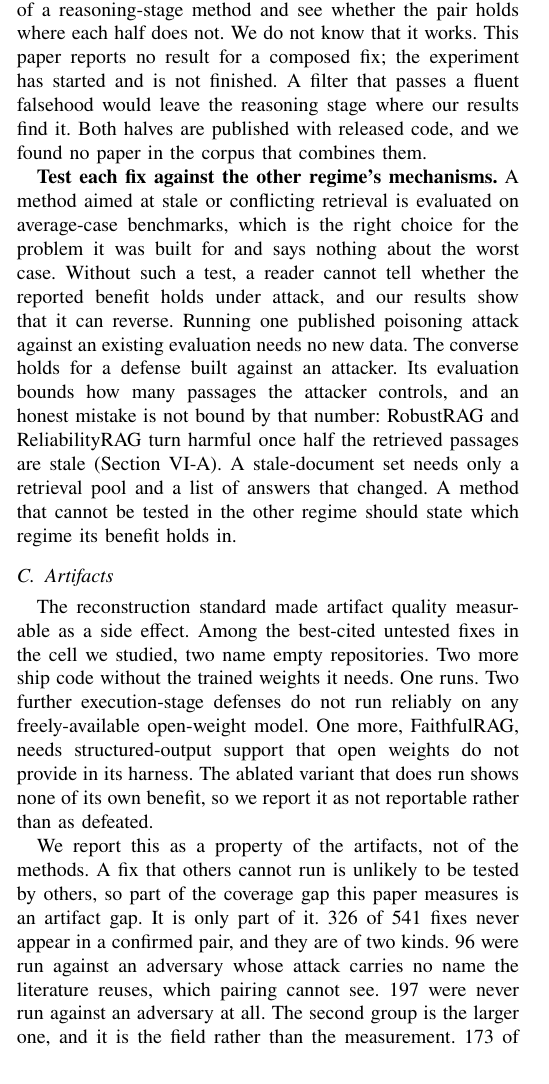
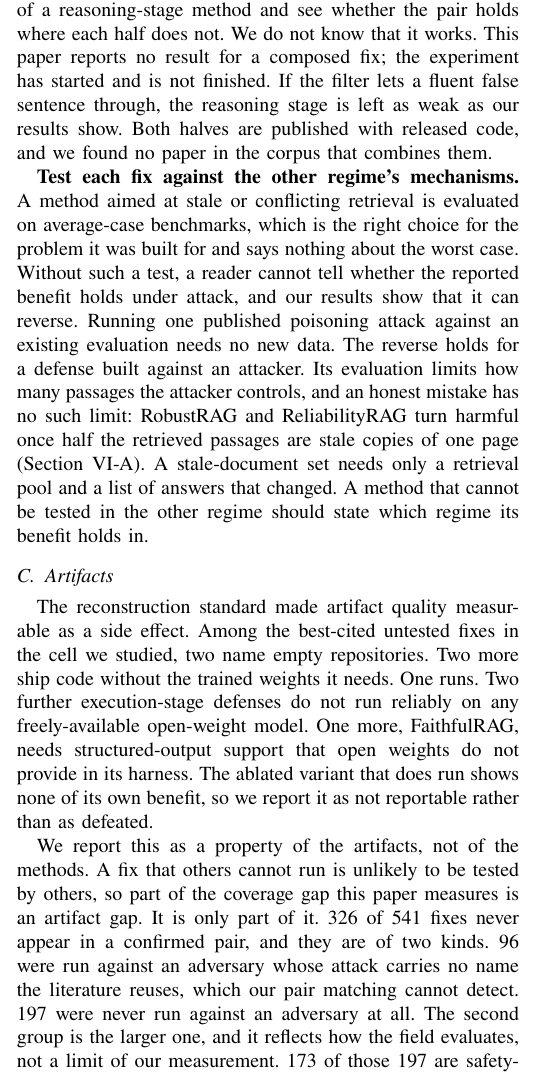
Before and after one commit to Nyamtulla/context_poison, a LaTeX paper (latex/main.tex, which reads latex/sections/09-discussion.tex): part of one column of page 18 of 24, cut so that both start at the same text. Compiled offline with pdfLaTeX.

Commit message:
Plain-English pass: recommendations
Six roundabout sentences made direct: results that reverse, untested vs
unresolved, the composition caveat, the converse for attack-built
defenses (now qualified as copies of one page), what the unpaired-fix
count reflects, and which fixes the first direction tests.

```diff
--- a/latex/sections/09-discussion.tex
+++ b/latex/sections/09-discussion.tex
@@ -49,8 +49,8 @@ limit without inferring it.
 without the smallest difference the experiment could have detected makes "no
 effect" and "we could not tell" look identical. We computed this for every run
 and several of our own results moved from the first category to the second.
-The same holds for a claim that something was never tested: it should state
-whether it means not done or not resolved.
+A claim that something was never tested should likewise say whether the
+test was not run, or was run and could not tell.
 
 \textbf{Say whether the attack was adapted to the fix.} A fix that
 holds against an attack built for a different target has been shown to resist
@@ -68,9 +68,8 @@ stage failing on its own once an adversary writes the input. The next step
 is to put an ingestion-stage filter in front of a
 reasoning-stage method and see whether the pair holds where each half does
 not. We do not know that it works. This paper reports no result for a
-composed fix; the experiment has started and is not finished. A filter
-that passes a fluent falsehood would leave the reasoning stage where our
-results find it. Both halves are published with released code, and we found
+composed fix; the experiment has started and is not finished. If the filter lets a fluent false sentence through, the reasoning stage is
+left as weak as our results show. Both halves are published with released code, and we found
 no paper in the corpus that combines them.
 
 \textbf{Test each fix against the other regime's mechanisms.} A
@@ -79,10 +78,11 @@ average-case benchmarks, which is the right choice for the problem it was
 built for and says nothing about the worst case. Without such a test, a
 reader cannot tell whether the reported benefit holds under attack, and our
 results show that it can reverse. Running one published poisoning attack
-against an existing evaluation needs no new data. The converse holds for a
-defense built against an attacker. Its evaluation bounds how many passages
-the attacker controls, and an honest mistake is not bound by that number:
-RobustRAG and ReliabilityRAG turn harmful once half the retrieved passages are stale
+against an existing evaluation needs no new data. The reverse holds for a
+defense built against an attacker. Its evaluation limits how many passages
+the attacker controls, and an honest mistake has no such limit: RobustRAG
+and ReliabilityRAG turn harmful once half the retrieved passages are stale
+copies of one page
 (Section~\ref{sec:neither}). A stale-document set needs only a retrieval
 pool and a list of answers that changed. A method that cannot be tested in
 the other regime should state which regime its benefit holds in.
@@ -105,8 +105,7 @@ that others cannot run is unlikely to be tested by others, so part of the
 coverage gap this paper measures is an artifact gap. It is only part of it.
 \NFixUnpaired{} of \NFixes{} fixes never appear in a
 confirmed pair, and they are of two kinds. \NFixUnpairedAttacked{} were run
-against an adversary whose attack carries no name the literature reuses, which
-pairing cannot see. \NDefEvalNoAdversary{} were never run against an adversary
-at all. The second group is the larger one, and it is the field rather than
-the measurement. \NDefNoAdvSafety{} of those \NDefEvalNoAdversary{} are
+against an adversary whose attack carries no name the literature reuses, which our pair matching cannot detect. \NDefEvalNoAdversary{} were never run against an adversary
+at all. The second group is the larger one, and it
+reflects how the field evaluates, not a limit of our measurement. \NDefNoAdvSafety{} of those \NDefEvalNoAdversary{} are
 safety-regime fixes, demonstrated by accuracy rising on cases where the
```
Also changed, not shown: latex/sections/09-discussion.tex (9 more changed lines).
